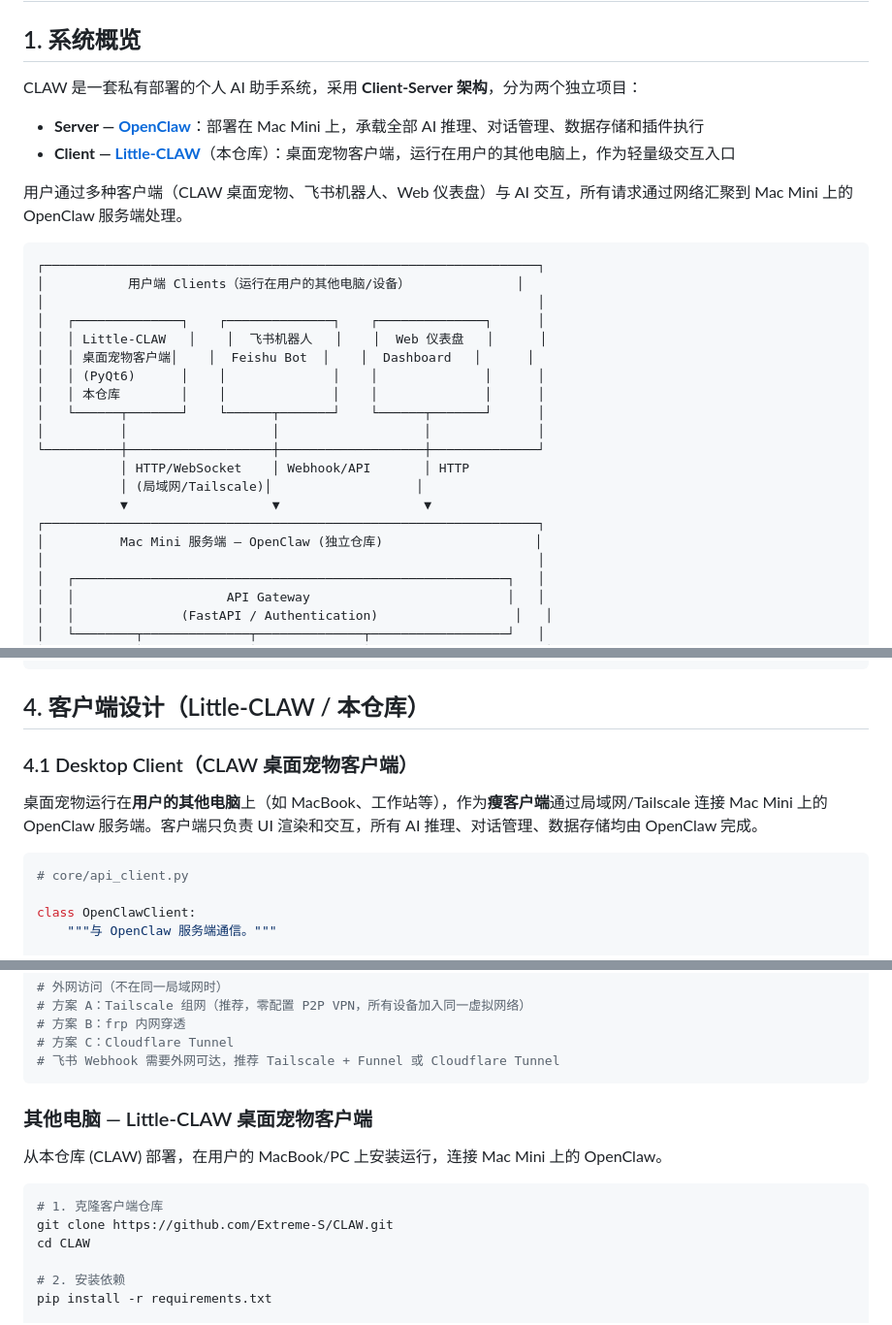
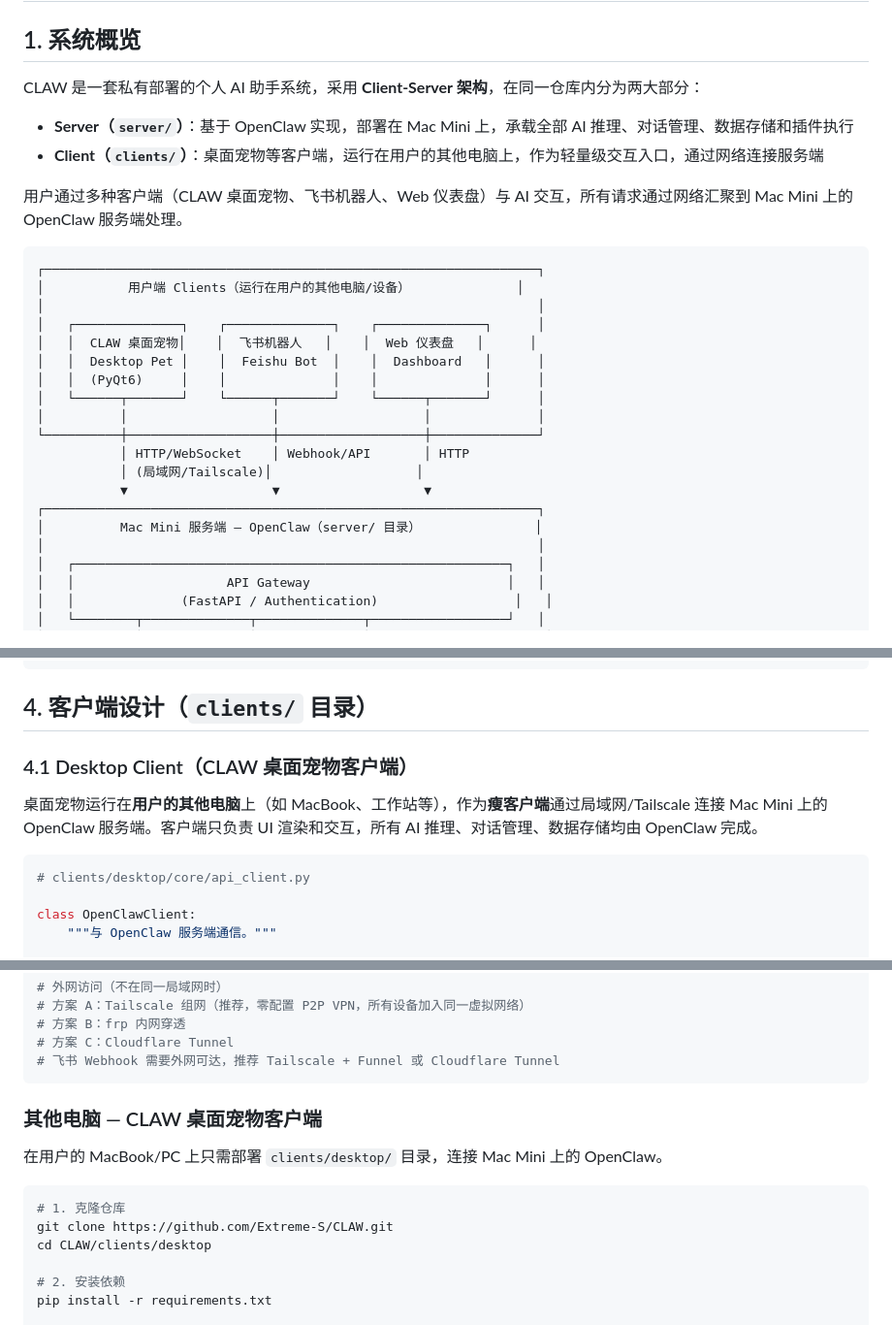
Before and after one commit to Extreme-S/CLAW, a Markdown page: docs/architecture-design.md, 3 parts joined by grey strips. Shown at 97% size. Rendered like a GitHub page.

````diff
--- a/docs/architecture-design.md
+++ b/docs/architecture-design.md
@@ -2,10 +2,10 @@
 
 ## 1. 系统概览
 
-CLAW 是一套私有部署的个人 AI 助手系统，采用 **Client-Server 架构**，分为两个独立项目：
+CLAW 是一套私有部署的个人 AI 助手系统，采用 **Client-Server 架构**，在同一仓库内分为两大部分：
 
-- **Server — [OpenClaw](https://github.com/Extreme-S/OpenClaw)**：部署在 Mac Mini 上，承载全部 AI 推理、对话管理、数据存储和插件执行
-- **Client — [Little-CLAW](https://github.com/Extreme-S/CLAW)**（本仓库）：桌面宠物客户端，运行在用户的其他电脑上，作为轻量级交互入口
+- **Server（`server/`）**：基于 OpenClaw 实现，部署在 Mac Mini 上，承载全部 AI 推理、对话管理、数据存储和插件执行
+- **Client（`clients/`）**：桌面宠物等客户端，运行在用户的其他电脑上，作为轻量级交互入口，通过网络连接服务端
 
 用户通过多种客户端（CLAW 桌面宠物、飞书机器人、Web 仪表盘）与 AI 交互，所有请求通过网络汇聚到 Mac Mini 上的 OpenClaw 服务端处理。
 
@@ -14,10 +14,9 @@ CLAW 是一套私有部署的个人 AI 助手系统，采用 **Client-Server 架
 │           用户端 Clients（运行在用户的其他电脑/设备）              │
 │                                                                 │
 │   ┌──────────────┐    ┌──────────────┐    ┌──────────────┐      │
-│   │ Little-CLAW   │    │  飞书机器人   │    │  Web 仪表盘   │      │
-│   │ 桌面宠物客户端│    │  Feishu Bot  │    │  Dashboard   │      │
-│   │ (PyQt6)      │    │              │    │              │      │
-│   │ 本仓库        │    │              │    │              │      │
+│   │  CLAW 桌面宠物│    │  飞书机器人   │    │  Web 仪表盘   │      │
+│   │  Desktop Pet │    │  Feishu Bot  │    │  Dashboard   │      │
+│   │  (PyQt6)     │    │              │    │              │      │
 │   └──────┬───────┘    └──────┬───────┘    └──────┬───────┘      │
 │          │                   │                   │              │
 └──────────┼───────────────────┼───────────────────┼──────────────┘
@@ -25,7 +24,7 @@ CLAW 是一套私有部署的个人 AI 助手系统，采用 **Client-Server 架
            │ (局域网/Tailscale)│                   │
            ▼                   ▼                   ▼
 ┌─────────────────────────────────────────────────────────────────┐
-│          Mac Mini 服务端 — OpenClaw (独立仓库)                    │
+│          Mac Mini 服务端 — OpenClaw（server/ 目录）               │
 │                                                                 │
 │   ┌─────────────────────────────────────────────────────────┐   │
 │   │                    API Gateway                          │   │
@@ -357,14 +350,14 @@ CREATE TABLE logs (
 );
 ```
 
-## 4. 客户端设计（Little-CLAW / 本仓库）
+## 4. 客户端设计（`clients/` 目录）
 
 ### 4.1 Desktop Client（CLAW 桌面宠物客户端）
 
 桌面宠物运行在**用户的其他电脑**上（如 MacBook、工作站等），作为**瘦客户端**通过局域网/Tailscale 连接 Mac Mini 上的 OpenClaw 服务端。客户端只负责 UI 渲染和交互，所有 AI 推理、对话管理、数据存储均由 OpenClaw 完成。
 
 ```python
-# core/api_client.py
+# clients/desktop/core/api_client.py
 
 class OpenClawClient:
     """与 OpenClaw 服务端通信。"""
@@ -569,14 +562,14 @@ server_url: "http://mac-mini.local:8000"
 # 飞书 Webhook 需要外网可达，推荐 Tailscale + Funnel 或 Cloudflare Tunnel
 ```
 
-### 其他电脑 — Little-CLAW 桌面宠物客户端
+### 其他电脑 — CLAW 桌面宠物客户端
 
-从本仓库 (CLAW) 部署，在用户的 MacBook/PC 上安装运行，连接 Mac Mini 上的 OpenClaw。
+在用户的 MacBook/PC 上只需部署 `clients/desktop/` 目录，连接 Mac Mini 上的 OpenClaw。
 
 ```bash
-# 1. 克隆客户端仓库
+# 1. 克隆仓库
 git clone https://github.com/Extreme-S/CLAW.git
-cd CLAW
+cd CLAW/clients/desktop
 
 # 2. 安装依赖
 pip install -r requirements.txt
````
Also changed, not shown: other parts of docs/architecture-design.md (+91 -97 lines).
